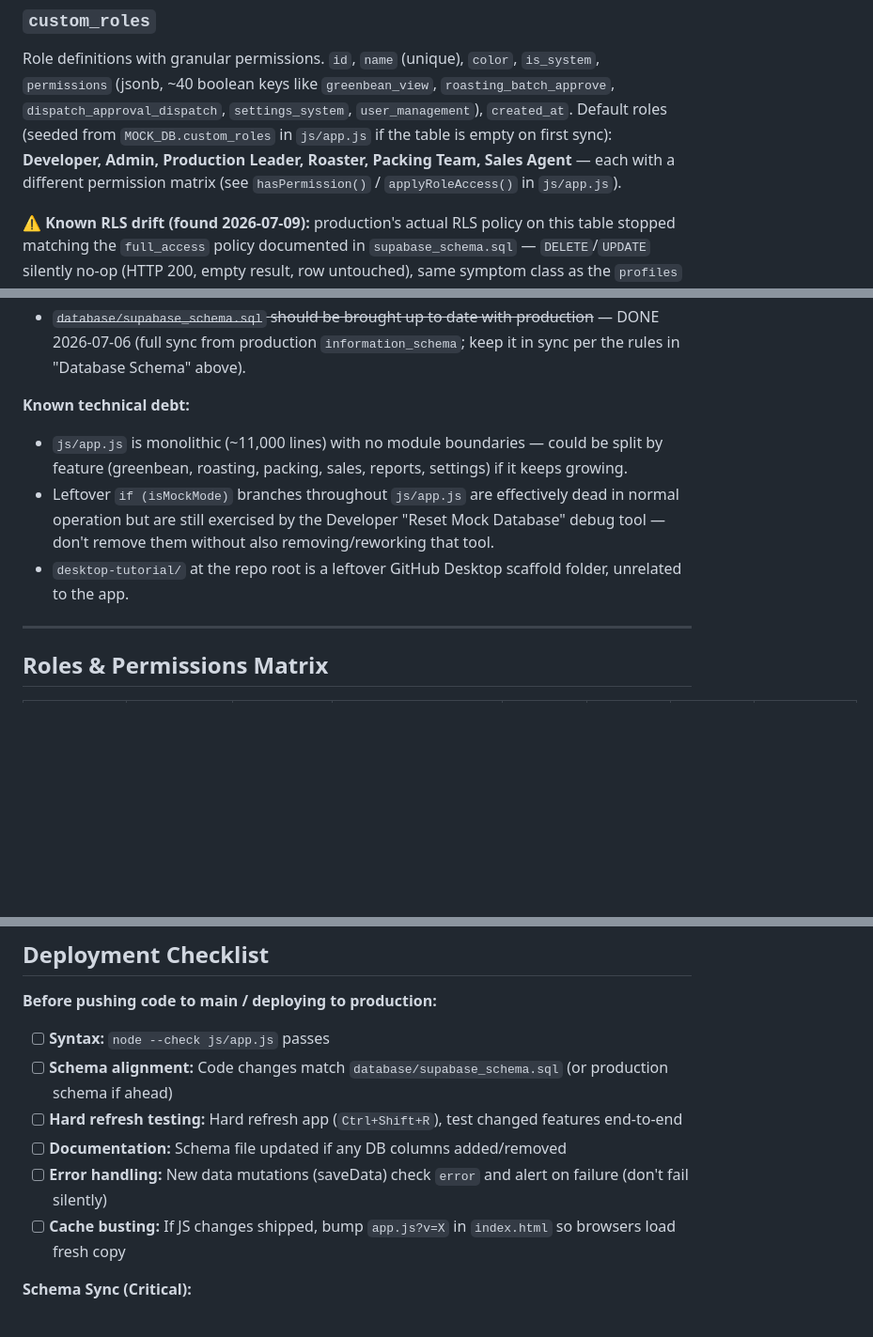
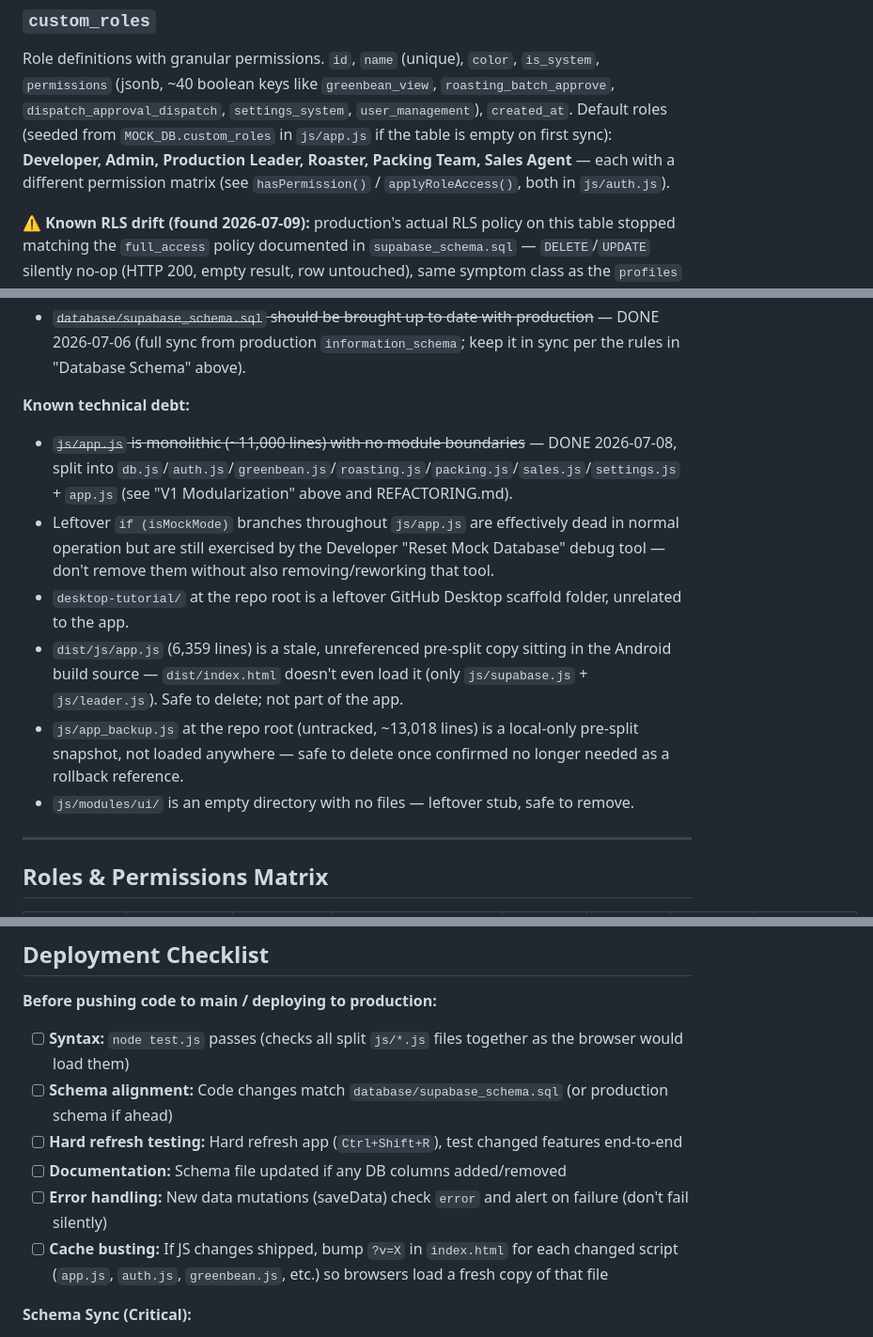
Before and after one commit to olidlid/roastery-manager-hackathon, a Markdown page: CLAUDE.md, 3 parts joined by grey strips. Shown at 94% size. Drawn GitHub-style; blank space fills up the shorter version.

```diff
--- a/CLAUDE.md
+++ b/CLAUDE.md
@@ -83,7 +95,7 @@ RLS: `full_access` (`FOR ALL USING (true)`), same permissive pattern as every ot
 
 ### `custom_roles`
 Role definitions with granular permissions. `id`, `name` (unique), `color`, `is_system`, `permissions` (jsonb, ~40 boolean keys like `greenbean_view`, `roasting_batch_approve`, `dispatch_approval_dispatch`, `settings_system`, `user_management`), `created_at`.
-Default roles (seeded from `MOCK_DB.custom_roles` in `js/app.js` if the table is empty on first sync): **Developer, Admin, Production Leader, Roaster, Packing Team, Sales Agent** — each with a different permission matrix (see `hasPermission()` / `applyRoleAccess()` in `js/app.js`).
+Default roles (seeded from `MOCK_DB.custom_roles` in `js/app.js` if the table is empty on first sync): **Developer, Admin, Production Leader, Roaster, Packing Team, Sales Agent** — each with a different permission matrix (see `hasPermission()` / `applyRoleAccess()`, both in `js/auth.js`).
 
 ⚠️ **Known RLS drift (found 2026-07-09):** production's actual RLS policy on this table stopped matching the `full_access` policy documented in `supabase_schema.sql` — `DELETE`/`UPDATE` silently no-op (HTTP 200, empty result, row untouched), same symptom class as the `profiles` UPDATE drift below. This means "Delete Role" in Settings → Role Management may silently fail. Fix: run `database/fix_custom_roles_rls.sql` in the Supabase SQL Editor to re-apply the `full_access` policy.
 
@@ -139,9 +156,12 @@ Independent Node process (`whatsapp-web.js` + Puppeteer) that polls `request_ord
 - ~~`database/supabase_schema.sql` should be brought up to date with production~~ — DONE 2026-07-06 (full sync from production `information_schema`; keep it in sync per the rules in "Database Schema" above).
 
 **Known technical debt:**
-- `js/app.js` is monolithic (~11,000 lines) with no module boundaries — could be split by feature (greenbean, roasting, packing, sales, reports, settings) if it keeps growing.
+- ~~`js/app.js` is monolithic (~11,000 lines) with no module boundaries~~ — DONE 2026-07-08, split into `db.js`/`auth.js`/`greenbean.js`/`roasting.js`/`packing.js`/`sales.js`/`settings.js` + `app.js` (see "V1 Modularization" above and REFACTORING.md).
 - Leftover `if (isMockMode)` branches throughout `js/app.js` are effectively dead in normal operation but are still exercised by the Developer "Reset Mock Database" debug tool — don't remove them without also removing/reworking that tool.
 - `desktop-tutorial/` at the repo root is a leftover GitHub Desktop scaffold folder, unrelated to the app.
+- `dist/js/app.js` (6,359 lines) is a stale, unreferenced pre-split copy sitting in the Android build source — `dist/index.html` doesn't even load it (only `js/supabase.js` + `js/leader.js`). Safe to delete; not part of the app.
+- `js/app_backup.js` at the repo root (untracked, ~13,018 lines) is a local-only pre-split snapshot, not loaded anywhere — safe to delete once confirmed no longer needed as a rollback reference.
+- `js/modules/ui/` is an empty directory with no files — leftover stub, safe to remove.
 
 ---
 
@@ -184,12 +204,12 @@ Exact keys live in each role's `permissions` object in `custom_roles` (seeded fr
 
 **Before pushing code to main / deploying to production:**
 
-- [ ] **Syntax:** `node --check js/app.js` passes
+- [ ] **Syntax:** `node test.js` passes (checks all split `js/*.js` files together as the browser would load them)
 - [ ] **Schema alignment:** Code changes match `database/supabase_schema.sql` (or production schema if ahead)
 - [ ] **Hard refresh testing:** Hard refresh app (`Ctrl+Shift+R`), test changed features end-to-end
 - [ ] **Documentation:** Schema file updated if any DB columns added/removed
 - [ ] **Error handling:** New data mutations (saveData) check `error` and alert on failure (don't fail silently)
-- [ ] **Cache busting:** If JS changes shipped, bump `app.js?v=X` in `index.html` so browsers load fresh copy
+- [ ] **Cache busting:** If JS changes shipped, bump `?v=X` in `index.html` for each changed script (`app.js`, `auth.js`, `greenbean.js`, etc.) so browsers load a fresh copy of that file
 
 **Schema Sync (Critical):**
 - **Single source of truth:** `database/supabase_schema.sql` must reflect production schema
```
Also changed, not shown: other parts of CLAUDE.md (+39 -22 lines), REFACTORING.md (added, +61 -0 lines), V2_ROADMAP.md (added, +46 -0 lines).
